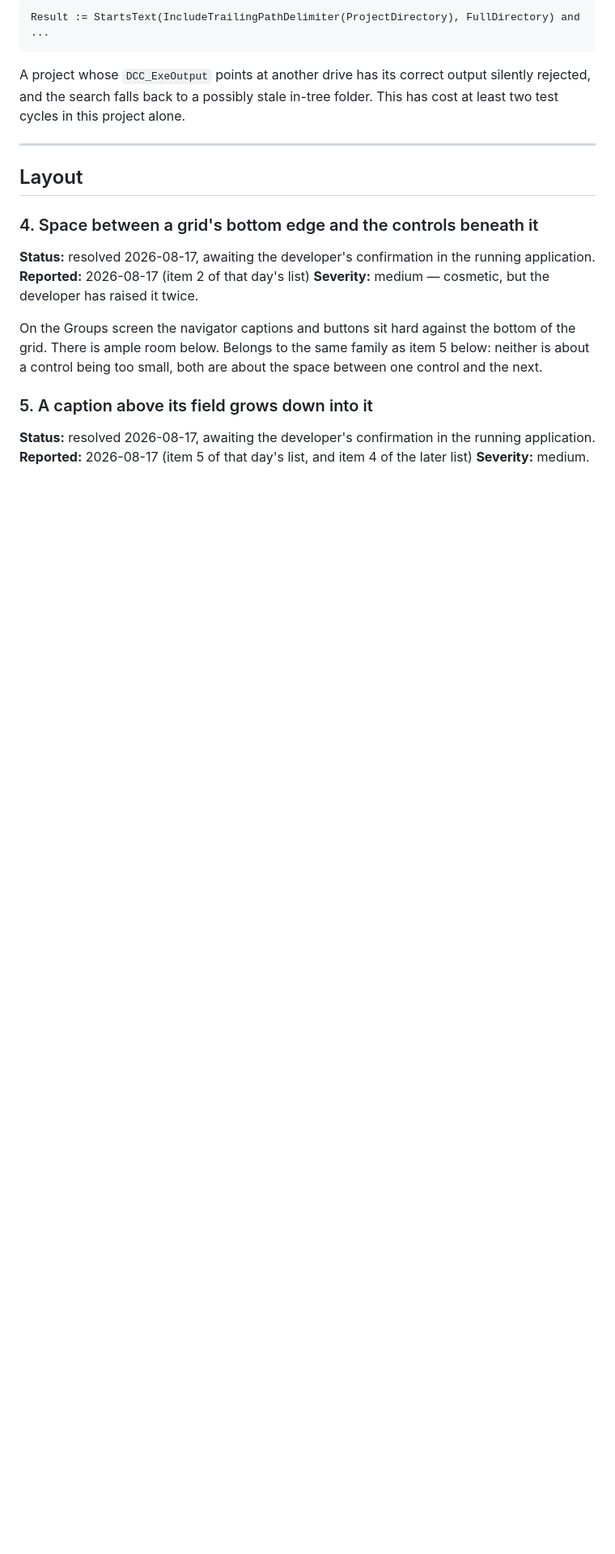
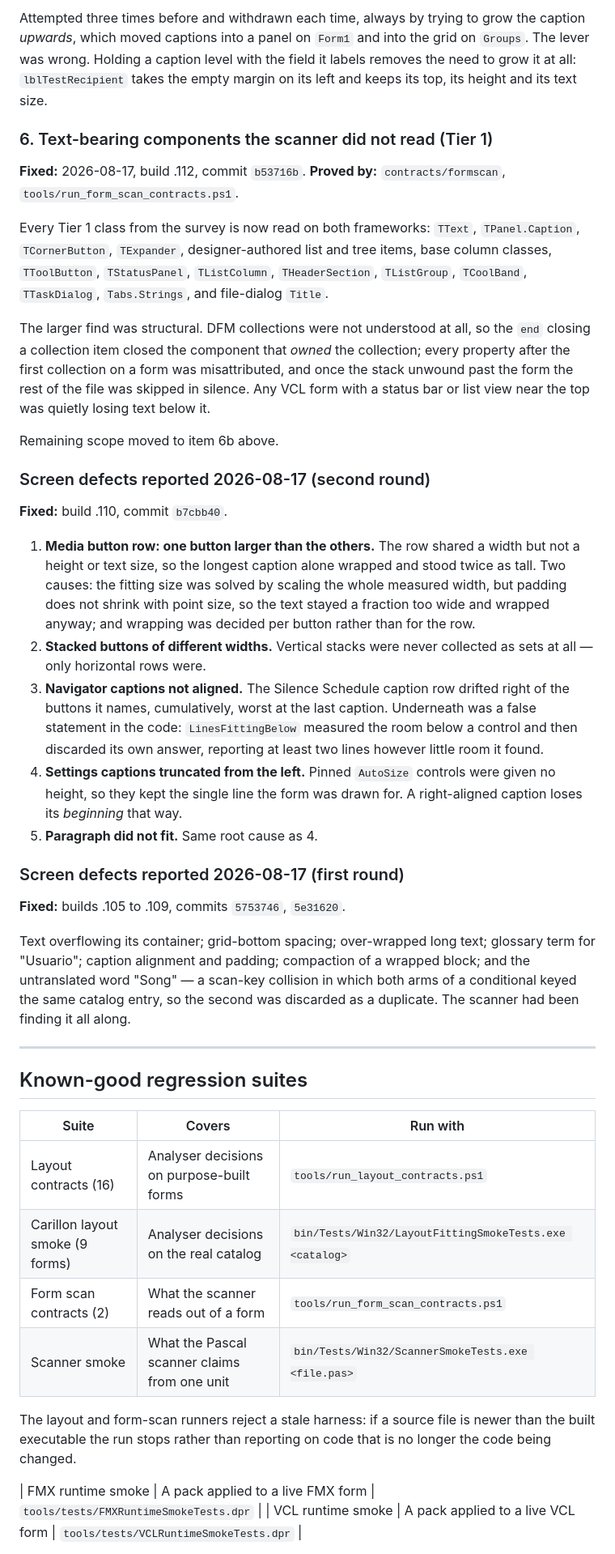
Before and after one commit to delphitranslate/delphitranslate.github.io, a Markdown page: docs/notes/fix_list.md, the part around one of its changes. Shown at 81% size. Drawn GitHub-style; blank space fills up the shorter version.

````diff
--- a/docs/notes/fix_list.md
+++ b/docs/notes/fix_list.md
@@ -111,28 +166,74 @@ directory to sit under the project directory:
 
-```pascal
-Result := StartsText(IncludeTrailingPathDelimiter(ProjectDirectory), FullDirectory) and ...
-```
+Attempted three times before and withdrawn each time, always by trying to grow
+the caption *upwards*, which moved captions into a panel on `Form1` and into
+the grid on `Groups`. The lever was wrong. Holding a caption level with the
+field it labels removes the need to grow it at all: `lblTestRecipient` takes
+the empty margin on its left and keeps its top, its height and its text size.
 
-A project whose `DCC_ExeOutput` points at another drive has its correct output
-silently rejected, and the search falls back to a possibly stale in-tree
-folder. This has cost at least two test cycles in this project alone.
+### 6. Text-bearing components the scanner did not read (Tier 1)
+**Fixed:** 2026-08-17, build .112, commit `b53716b`.
+**Proved by:** `contracts/formscan`, `tools/run_form_scan_contracts.ps1`.
+
+Every Tier 1 class from the survey is now read on both frameworks: `TText`,
+`TPanel.Caption`, `TCornerButton`, `TExpander`, designer-authored list and tree
+items, base column classes, `TToolButton`, `TStatusPanel`, `TListColumn`,
+`THeaderSection`, `TListGroup`, `TCoolBand`, `TTaskDialog`, `Tabs.Strings`, and
+file-dialog `Title`.
+
+The larger find was structural. DFM collections were not understood at all, so
+the `end` closing a collection item closed the component that *owned* the
+collection; every property after the first collection on a form was
+misattributed, and once the stack unwound past the form the rest of the file
+was skipped in silence. Any VCL form with a status bar or list view near the
+top was quietly losing text below it.
+
+Remaining scope moved to item 6b above.
+
+### Screen defects reported 2026-08-17 (second round)
+**Fixed:** build .110, commit `b7cbb40`.
+
+1. **Media button row: one button larger than the others.** The row shared a
+   width but not a height or text size, so the longest caption alone wrapped
+   and stood twice as tall. Two causes: the fitting size was solved by scaling
+   the whole measured width, but padding does not shrink with point size, so
+   the text stayed a fraction too wide and wrapped anyway; and wrapping was
+   decided per button rather than for the row.
+2. **Stacked buttons of different widths.** Vertical stacks were never
+   collected as sets at all — only horizontal rows were.
+3. **Navigator captions not aligned.** The Silence Schedule caption row drifted
+   right of the buttons it names, cumulatively, worst at the last caption.
+   Underneath was a false statement in the code: `LinesFittingBelow` measured
+   the room below a control and then discarded its own answer, reporting at
+   least two lines however little room it found.
+4. **Settings captions truncated from the left.** Pinned `AutoSize` controls
+   were given no height, so they kept the single line the form was drawn for.
+   A right-aligned caption loses its *beginning* that way.
+5. **Paragraph did not fit.** Same root cause as 4.
+
+### Screen defects reported 2026-08-17 (first round)
+**Fixed:** builds .105 to .109, commits `5753746`, `5e31620`.
+
+Text overflowing its container; grid-bottom spacing; over-wrapped long text;
+glossary term for "Usuario"; caption alignment and padding; compaction of a
+wrapped block; and the untranslated word "Song" — a scan-key collision in which
+both arms of a conditional keyed the same catalog entry, so the second was
+discarded as a duplicate. The scanner had been finding it all along.
 
 ---
 
-## Layout
+## Known-good regression suites
 
-### 4. Space between a grid's bottom edge and the controls beneath it
-**Status:** resolved 2026-08-17, awaiting the developer's confirmation in the running application.
-**Reported:** 2026-08-17 (item 2 of that day's list)
-**Severity:** medium — cosmetic, but the developer has raised it twice.
+| Suite | Covers | Run with |
+| --- | --- | --- |
+| Layout contracts (16) | Analyser decisions on purpose-built forms | `tools/run_layout_contracts.ps1` |
+| Carillon layout smoke (9 forms) | Analyser decisions on the real catalog | `bin/Tests/Win32/LayoutFittingSmokeTests.exe <catalog>` |
+| Form scan contracts (2) | What the scanner reads out of a form | `tools/run_form_scan_contracts.ps1` |
+| Scanner smoke | What the Pascal scanner claims from one unit | `bin/Tests/Win32/ScannerSmokeTests.exe <file.pas>` |
 
-On the Groups screen the navigator captions and buttons sit hard against the
-bottom of the grid. There is ample room below. Belongs to the same family as
-item 5 below: neither is about a control being too small, both are about the
-space between one control and the next.
+The layout and form-scan runners reject a stale harness: if a source file is
+newer than the built executable the run stops rather than reporting on code
+that is no longer the code being changed.
 
-### 5. A caption above its field grows down into it
-**Status:** resolved 2026-08-17, awaiting the developer's confirmation in the running application.
-**Reported:** 2026-08-17 (item 5 of that day's list, and item 4 of the later list)
-**Severity:** medium.
+| FMX runtime smoke | A pack applied to a live FMX form | `tools/tests/FMXRuntimeSmokeTests.dpr` |
+| VCL runtime smoke | A pack applied to a live VCL form | `tools/tests/VCLRuntimeSmokeTests.dpr` |
 
````
Also changed, not shown: other parts of docs/notes/fix_list.md (+146 -138 lines).
